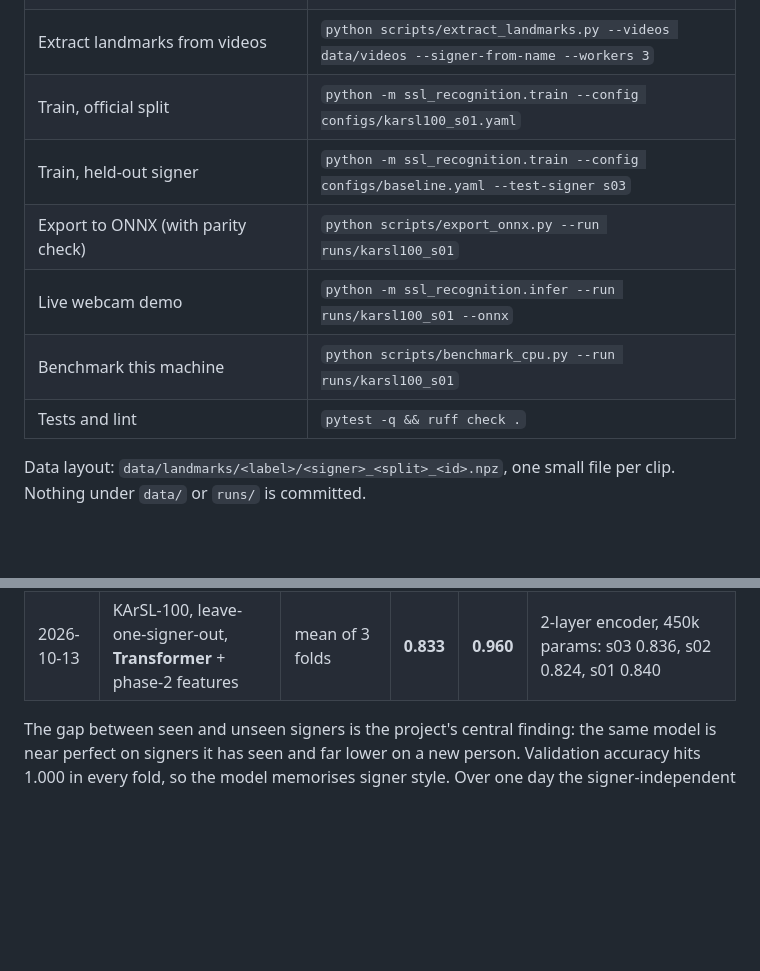
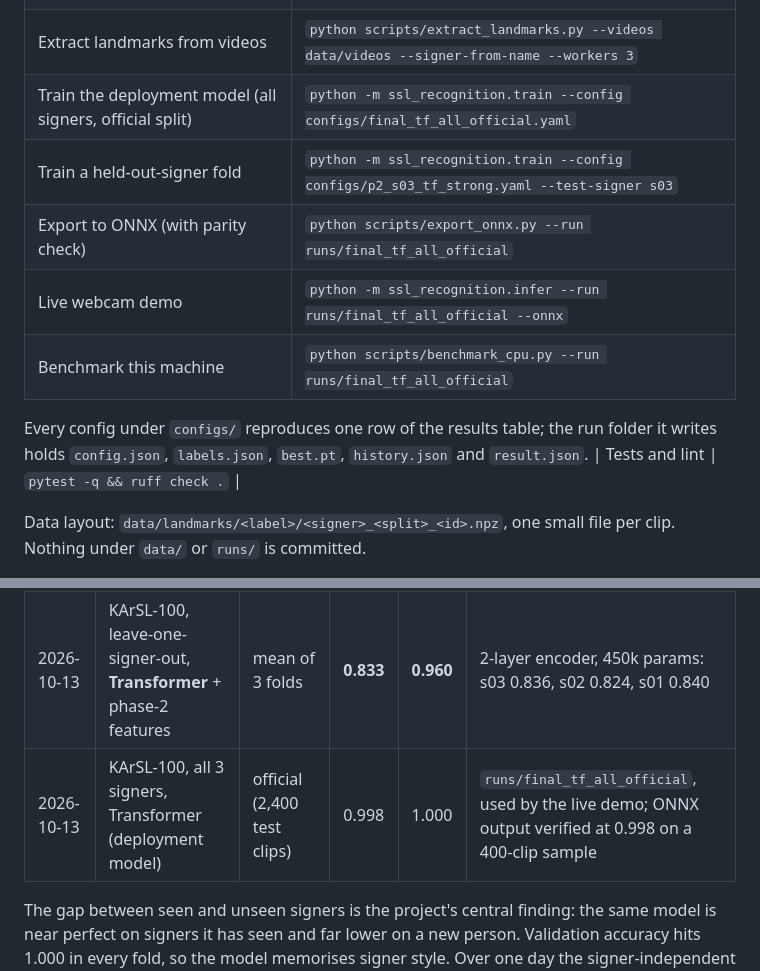
Before and after one commit to meshalbr/saudi-sign-language-recognition, a Markdown page: README.md, 2 parts joined by grey strips. Drawn GitHub-style; blank space fills up the shorter version.

Commit message:
Deployment model: Transformer on all signers, 0.998 official; demo commands updated
Co-Authored-By: Claude Fable 5.1 <noreply@anthropic.com>

```diff
--- a/README.md
+++ b/README.md
@@ -89,11 +89,14 @@ python scripts/download_models.py             # MediaPipe holistic model, 14 MB,
 | Record your own clips | `python -m ssl_recognition.record --label hello --signer meshal --clips 10` |
 | Prepare KArSL (after downloading the public archives into `data/raw`) | `python scripts/prepare_karsl.py --signers 01 02 03 --ranges 0071-0170` |
 | Extract landmarks from videos | `python scripts/extract_landmarks.py --videos data/videos --signer-from-name --workers 3` |
-| Train, official split | `python -m ssl_recognition.train --config configs/karsl100_s01.yaml` |
-| Train, held-out signer | `python -m ssl_recognition.train --config configs/baseline.yaml --test-signer s03` |
-| Export to ONNX (with parity check) | `python scripts/export_onnx.py --run runs/karsl100_s01` |
-| Live webcam demo | `python -m ssl_recognition.infer --run runs/karsl100_s01 --onnx` |
-| Benchmark this machine | `python scripts/benchmark_cpu.py --run runs/karsl100_s01` |
+| Train the deployment model (all signers, official split) | `python -m ssl_recognition.train --config configs/final_tf_all_official.yaml` |
+| Train a held-out-signer fold | `python -m ssl_recognition.train --config configs/p2_s03_tf_strong.yaml --test-signer s03` |
+| Export to ONNX (with parity check) | `python scripts/export_onnx.py --run runs/final_tf_all_official` |
+| Live webcam demo | `python -m ssl_recognition.infer --run runs/final_tf_all_official --onnx` |
+| Benchmark this machine | `python scripts/benchmark_cpu.py --run runs/final_tf_all_official` |
+
+Every config under `configs/` reproduces one row of the results table; the run folder it
+writes holds `config.json`, `labels.json`, `best.pt`, `history.json` and `result.json`.
 | Tests and lint | `pytest -q && ruff check .` |
 
 Data layout: `data/landmarks/<label>/<signer>_<split>_<id>.npz`, one small file per clip.
@@ -112,6 +115,7 @@ here as they land.
 | 2026-10-13 | KArSL-100, leave-one-signer-out, baseline features | mean of 3 folds (15,117 test clips) | 0.670 | 0.884 | signer-independent: s03 0.683, s02 0.641, s01 0.687 |
 | 2026-10-13 | KArSL-100, leave-one-signer-out, GRU + phase-2 features | mean of 3 folds | 0.778 | 0.946 | wrist-local hand coordinates + velocity + hand-block dropout + dropout 0.5 + weight decay |
 | 2026-10-13 | KArSL-100, leave-one-signer-out, **Transformer** + phase-2 features | mean of 3 folds | **0.833** | **0.960** | 2-layer encoder, 450k params: s03 0.836, s02 0.824, s01 0.840 |
+| 2026-10-13 | KArSL-100, all 3 signers, Transformer (deployment model) | official (2,400 test clips) | 0.998 | 1.000 | `runs/final_tf_all_official`, used by the live demo; ONNX output verified at 0.998 on a 400-clip sample |
 
 The gap between seen and unseen signers is the project's central finding: the same model is
 near perfect on signers it has seen and far lower on a new person. Validation accuracy hits
```
Also changed, not shown: reports/results.md (+6 -0 lines).
